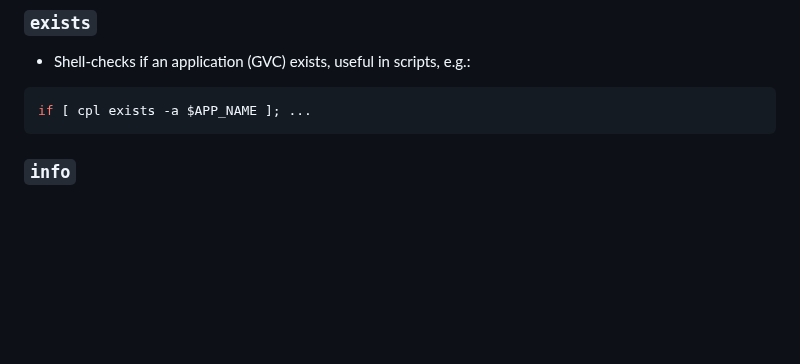
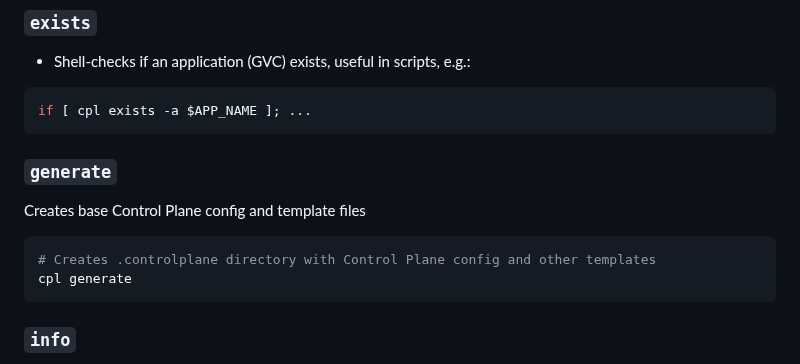
Before and after one commit to shakacode/control-plane-flow, a Markdown page: docs/commands.md, the part around the change. GitHub-like rendering; blank space fills up the shorter version.

````diff
--- a/docs/commands.md
+++ b/docs/commands.md
@@ -129,6 +129,15 @@ cpl env -a $APP_NAME
 
 ```sh
 if [ cpl exists -a $APP_NAME ]; ...
+```
+
+### `generate`
+
+Creates base Control Plane config and template files
+
+```sh
+# Creates .controlplane directory with Control Plane config and other templates
+cpl generate
 ```
 
 ### `info`
````
